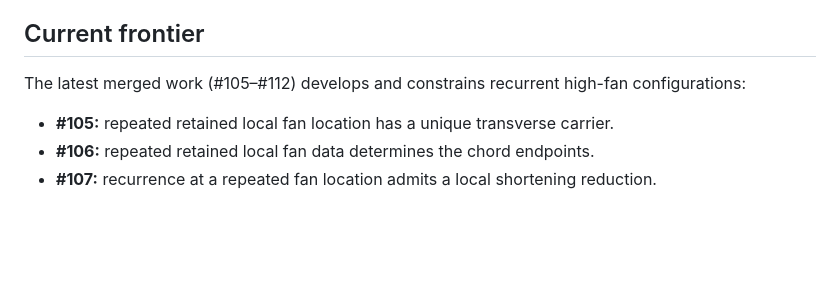
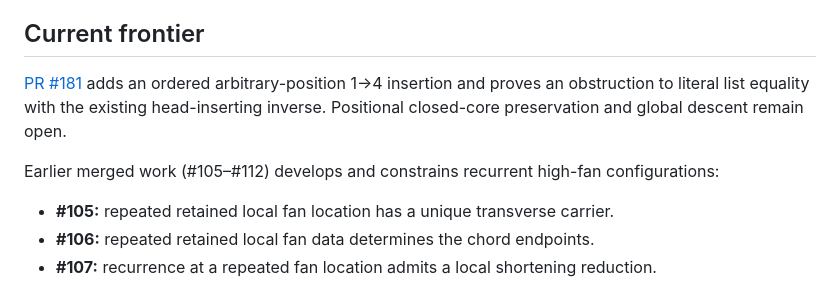
Before and after one commit to inaciovasquez2020/poincare-new-derivation, a Markdown page: README.md, the part around the change. Rendered like a GitHub page; blank space fills up the shorter version.

Commit message:
docs: update the positional stellar-insertion frontier (README.md)

```diff
--- a/README.md
+++ b/README.md
@@ -55,7 +55,9 @@ The current work has advanced substantially through the local obstruction/descen
 
 ## Current frontier
 
-The latest merged work (#105–#112) develops and constrains recurrent high-fan configurations:
+[PR #181](https://github.com/inaciovasquez2020/poincare-new-derivation/pull/181) adds an ordered arbitrary-position 1→4 insertion and proves an obstruction to literal list equality with the existing head-inserting inverse. Positional closed-core preservation and global descent remain open.
+
+Earlier merged work (#105–#112) develops and constrains recurrent high-fan configurations:
 
 - **#105:** repeated retained local fan location has a unique transverse carrier.
 - **#106:** repeated retained local fan data determines the chord endpoints.
```
